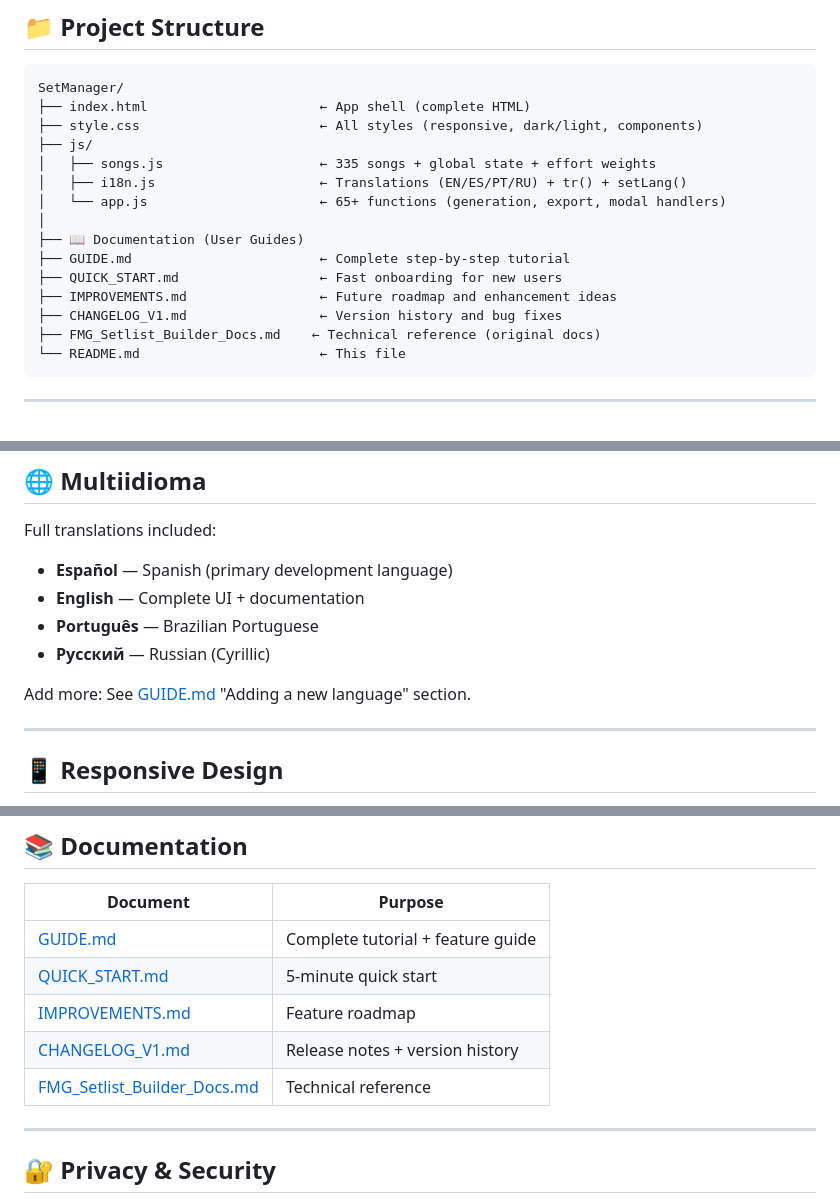
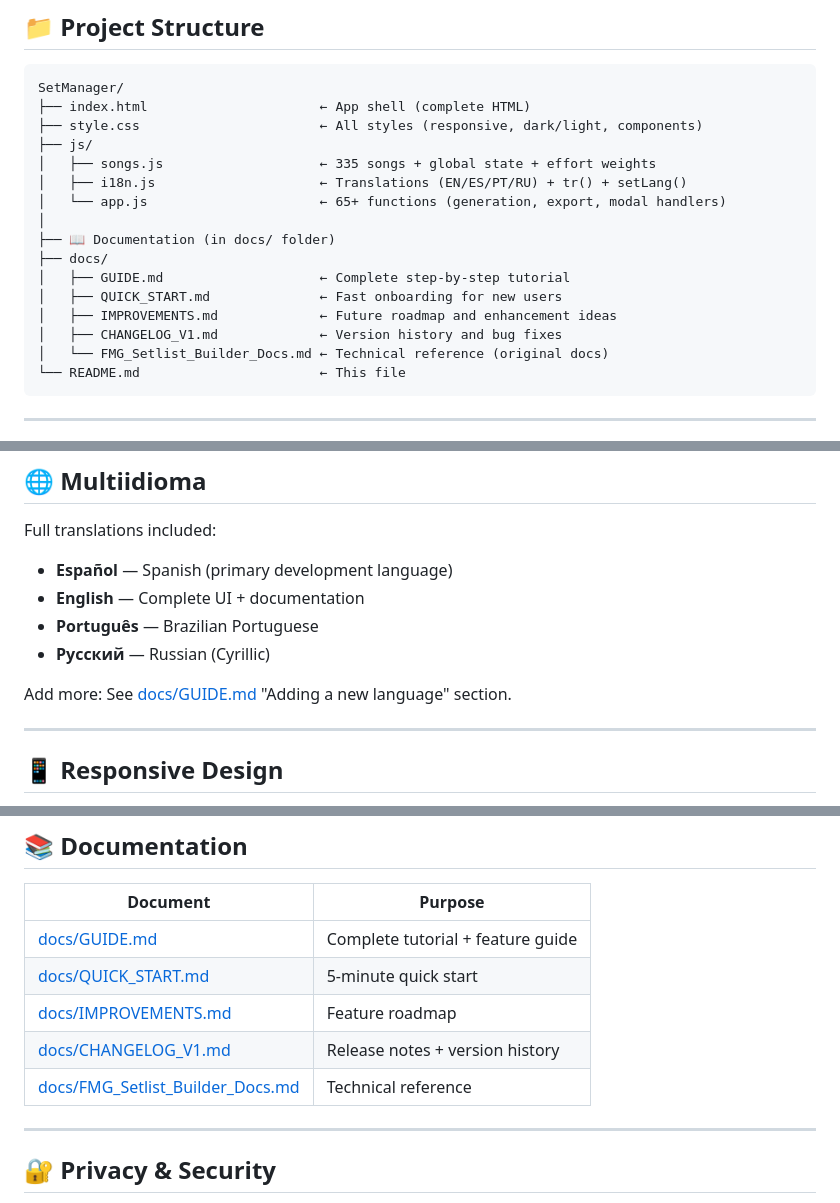
Before and after one commit to julesklord/SetListBuilder, a Markdown page: README.md, 3 parts joined by grey strips. Drawn GitHub-style.

````diff
--- a/README.md
+++ b/README.md
@@ -32,12 +32,13 @@ SetManager/
 │   ├── i18n.js                     ← Translations (EN/ES/PT/RU) + tr() + setLang()
 │   └── app.js                      ← 65+ functions (generation, export, modal handlers)
 │
-├── 📖 Documentation (User Guides)
-├── GUIDE.md                        ← Complete step-by-step tutorial
-├── QUICK_START.md                  ← Fast onboarding for new users
-├── IMPROVEMENTS.md                 ← Future roadmap and enhancement ideas
-├── CHANGELOG_V1.md                 ← Version history and bug fixes
-├── FMG_Setlist_Builder_Docs.md    ← Technical reference (original docs)
+├── 📖 Documentation (in docs/ folder)
+├── docs/
+│   ├── GUIDE.md                    ← Complete step-by-step tutorial
+│   ├── QUICK_START.md              ← Fast onboarding for new users
+│   ├── IMPROVEMENTS.md             ← Future roadmap and enhancement ideas
+│   ├── CHANGELOG_V1.md             ← Version history and bug fixes
+│   └── FMG_Setlist_Builder_Docs.md ← Technical reference (original docs)
 └── README.md                       ← This file
 ```
 
@@ -227,7 +230,7 @@ Full translations included:
 - **Português** — Brazilian Portuguese
 - **Русский** — Russian (Cyrillic)
 
-Add more: See [GUIDE.md](GUIDE.md) "Adding a new language" section.
+Add more: See [docs/GUIDE.md](docs/GUIDE.md) "Adding a new language" section.
 
 ---
 
@@ -290,11 +293,11 @@ Fully adaptive across all screen sizes:
 
 | Document | Purpose |
 |----------|---------|
-| [GUIDE.md](GUIDE.md) | Complete tutorial + feature guide |
-| [QUICK_START.md](QUICK_START.md) | 5-minute quick start |
-| [IMPROVEMENTS.md](IMPROVEMENTS.md) | Feature roadmap |
-| [CHANGELOG_V1.md](CHANGELOG_V1.md) | Release notes + version history |
-| [FMG_Setlist_Builder_Docs.md](FMG_Setlist_Builder_Docs.md) | Technical reference |
+| [docs/GUIDE.md](docs/GUIDE.md) | Complete tutorial + feature guide |
+| [docs/QUICK_START.md](docs/QUICK_START.md) | 5-minute quick start |
+| [docs/IMPROVEMENTS.md](docs/IMPROVEMENTS.md) | Feature roadmap |
+| [docs/CHANGELOG_V1.md](docs/CHANGELOG_V1.md) | Release notes + version history |
+| [docs/FMG_Setlist_Builder_Docs.md](docs/FMG_Setlist_Builder_Docs.md) | Technical reference |
 
 ---
 
````
Also changed, not shown: other parts of README.md (+4 -2 lines), docs/QUICK_START.md (renamed from QUICK_START.md).
